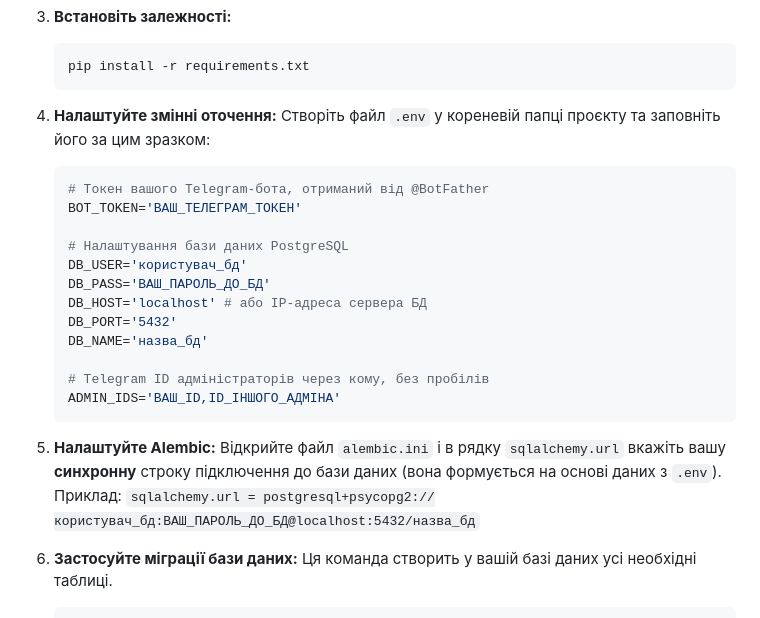
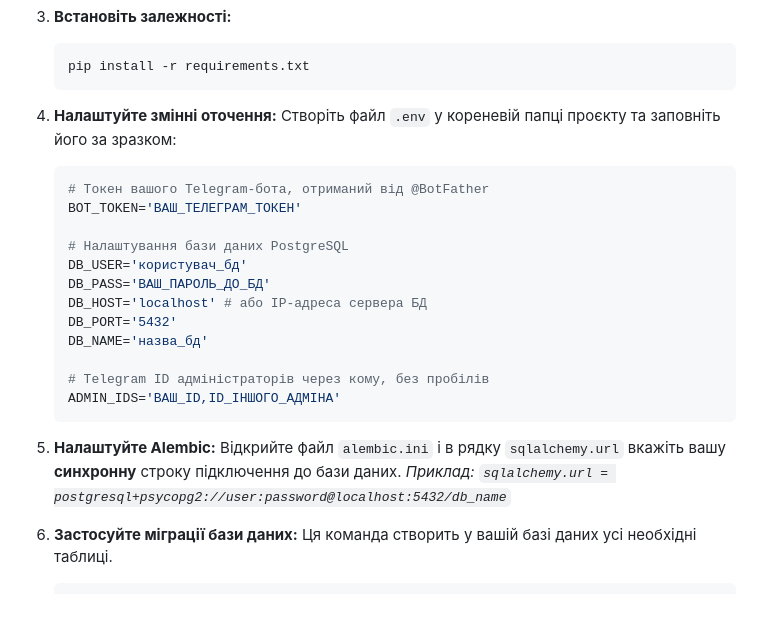
Before and after one commit to JhonDoelMe/epicservice, a Markdown page: README.md, the part around the change printed below. GitHub-like rendering.

````diff
--- a/README.md
+++ b/README.md
@@ -75,7 +76,7 @@
     ```
 
 4.  **Налаштуйте змінні оточення:**
-    Створіть файл `.env` у кореневій папці проєкту та заповніть його за цим зразком:
+    Створіть файл `.env` у кореневій папці проєкту та заповніть його за зразком:
     ```env
     # Токен вашого Telegram-бота, отриманий від @BotFather
     BOT_TOKEN='ВАШ_ТЕЛЕГРАМ_ТОКЕН'
@@ -92,8 +93,8 @@
     ```
 
 5.  **Налаштуйте Alembic:**
-    Відкрийте файл `alembic.ini` і в рядку `sqlalchemy.url` вкажіть вашу **синхронну** строку підключення до бази даних (вона формується на основі даних з `.env`).
-    Приклад: `sqlalchemy.url = postgresql+psycopg2://користувач_бд:ВАШ_ПАРОЛЬ_ДО_БД@localhost:5432/назва_бд`
+    Відкрийте файл `alembic.ini` і в рядку `sqlalchemy.url` вкажіть вашу **синхронну** строку підключення до бази даних.
+    *Приклад: `sqlalchemy.url = postgresql+psycopg2://user:password@localhost:5432/db_name`*
 
 6.  **Застосуйте міграції бази даних:**
     Ця команда створить у вашій базі даних усі необхідні таблиці.
````
Also changed, not shown: other parts of README.md (+14 -13 lines).
